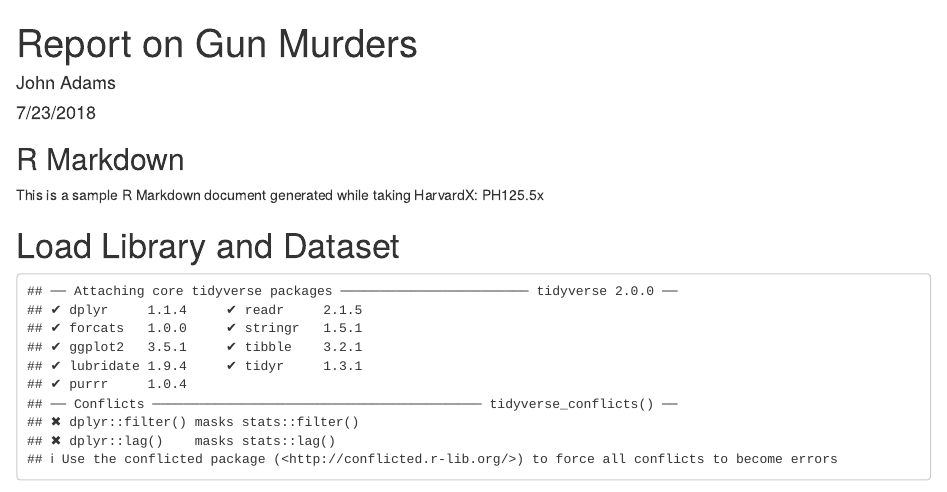
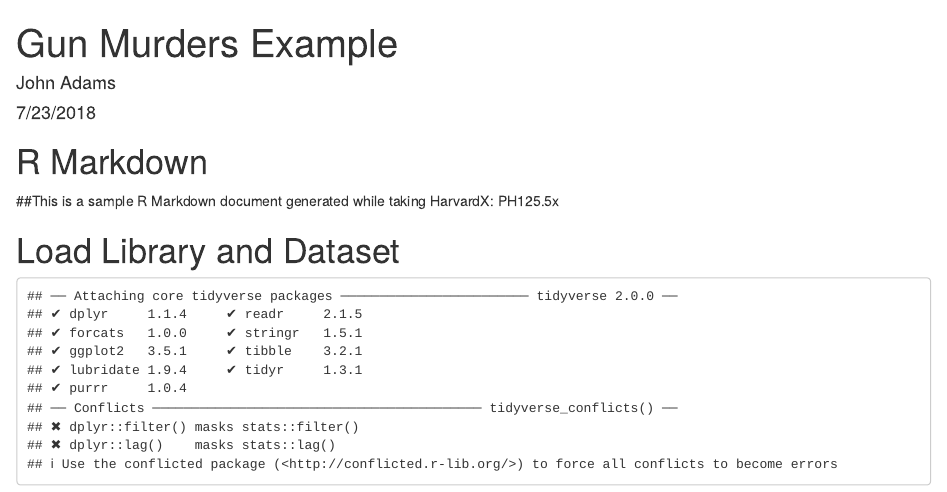
Before and after one commit to jwadams25/murders, an R Markdown document (Gun Murders Example.Rmd): the page in a window 1100 px wide, from its top. Rendered offline with R 4.5, knitr and Pandoc, with nearby package versions; some code elsewhere in the file could not run offline.

Commit message:
Changed titles

```diff
--- a/Gun Murders Example.Rmd
+++ b/Gun Murders Example.Rmd
@@ -1,13 +1,13 @@
 ---
-title: "Report on Gun Murders"
+title: "Gun Murders Example"
 author: "John Adams"
 date: "7/23/2018"
 output: html_document
 ---
 
-## R Markdown
+# R Markdown
 
-This is a sample R Markdown document generated while taking HarvardX: PH125.5x
+##This is a sample R Markdown document generated while taking HarvardX: PH125.5x
 
 # Load Library and Dataset
 
```
